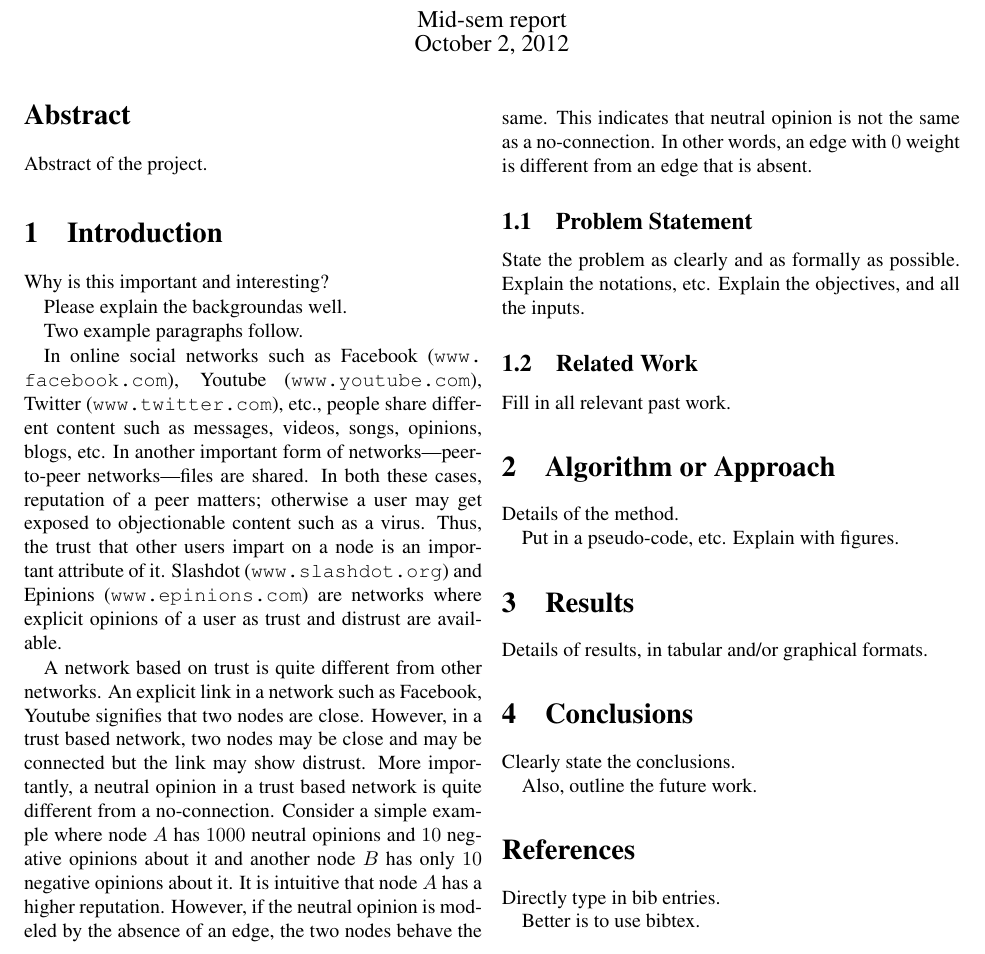
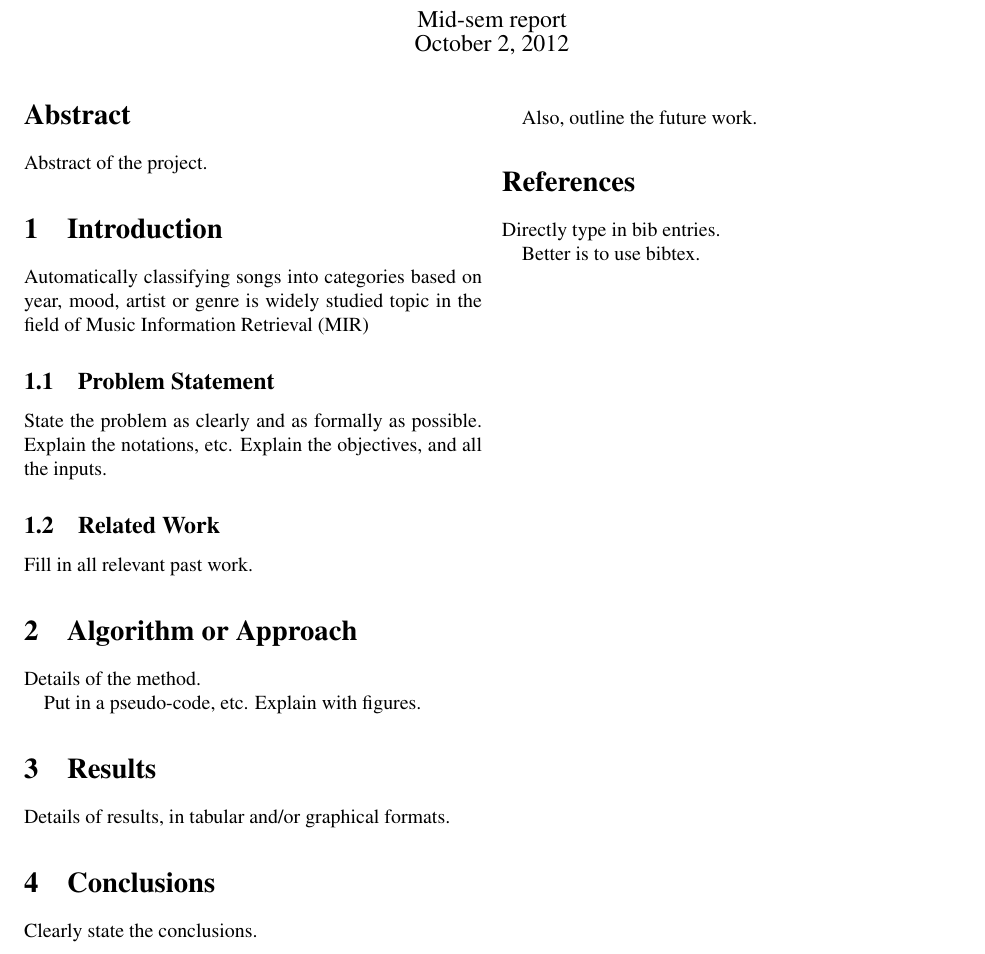
Before and after one commit to satvikc/DoMInoS, a LaTeX paper (report.tex): part of the page, cut so that both start at the same text. Compiled offline with pdfLaTeX.

Commit message:
Writing intro

```diff
--- a/report.tex
+++ b/report.tex
@@ -36,33 +36,8 @@ DoMInoS - Discovery of Meta-Information of Songs}
 
 \section{Introduction}
 
-Why is this important and interesting?
-
-Please explain the backgroundas well.
-
-Two example paragraphs follow.
-
-In online social networks such as Facebook (\url{www.facebook.com}), Youtube
-(\url{www.youtube.com}), Twitter (\url{www.twitter.com}), etc., people share
-different content such as messages, videos, songs, opinions, blogs, etc.  In
-another important form of networks---peer-to-peer networks---files are shared.
-In both these cases, reputation of a peer matters; otherwise a user may get
-exposed to objectionable content such as a virus.  Thus, the trust that other
-users impart on a node is an important attribute of it.  Slashdot
-(\url{www.slashdot.org}) and Epinions (\url{www.epinions.com}) are networks
-where explicit opinions of a user as trust and distrust are available.
-
-A network based on trust is quite different from other networks. An explicit
-link in a network such as Facebook, Youtube signifies that two nodes are close.
-However, in a trust based network, two nodes may be close and may be connected
-but the link may show distrust.  More importantly, a neutral opinion in a trust
-based network is quite different from a no-connection.  Consider a simple
-example where node $A$ has $1000$ neutral opinions and $10$ negative opinions
-about it and another node $B$ has only $10$ negative opinions about it.  It is
-intuitive that node $A$ has a higher reputation.  However, if the neutral
-opinion is modeled by the absence of an edge, the two nodes behave the same.
-This indicates that neutral opinion is not the same as a no-connection.  In
-other words, an edge with $0$ weight is different from an edge that is absent.
+Automatically classifying songs into categories based on year, mood, artist or
+genre is widely studied topic in the field of Music Information Retrieval (MIR)
 
 \subsection{Problem Statement}
 
```
